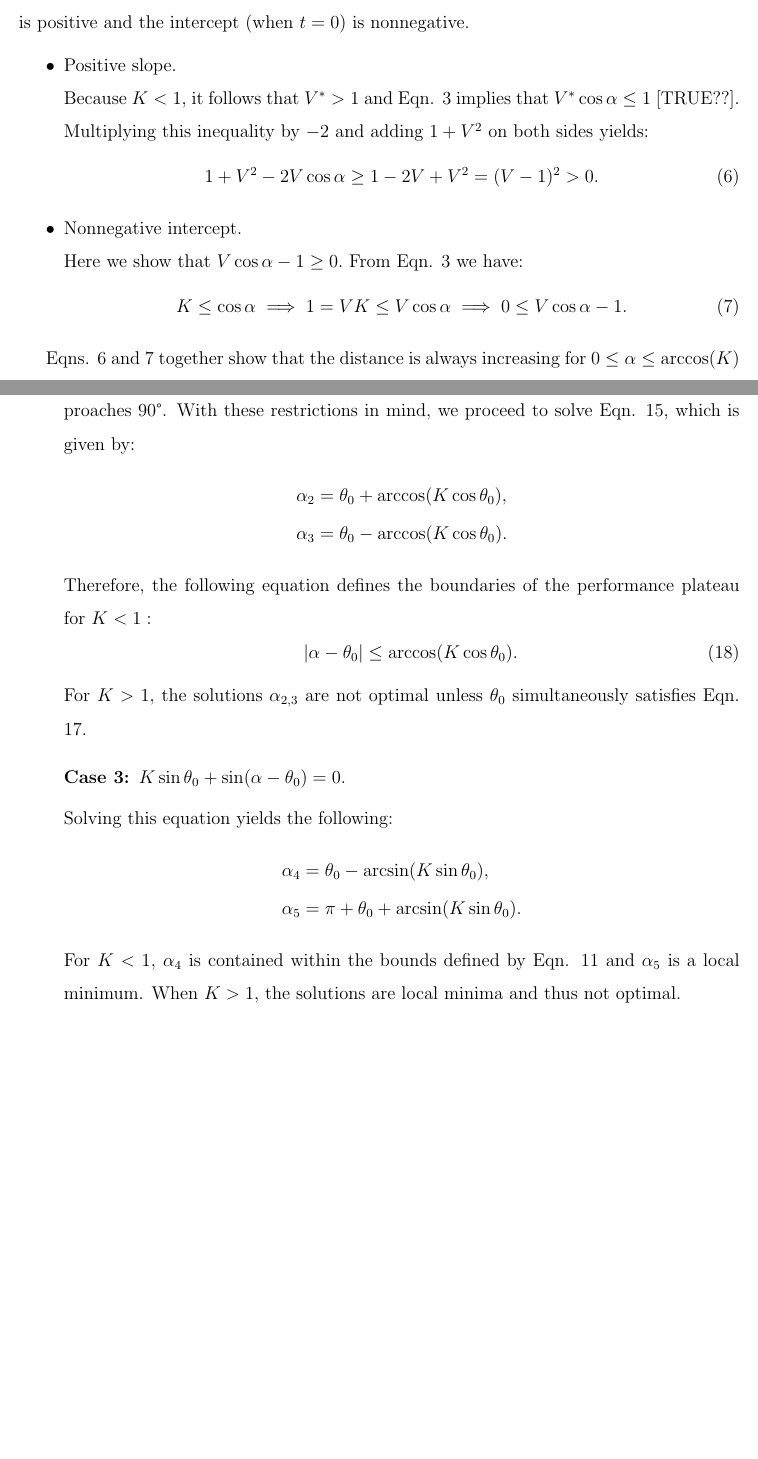
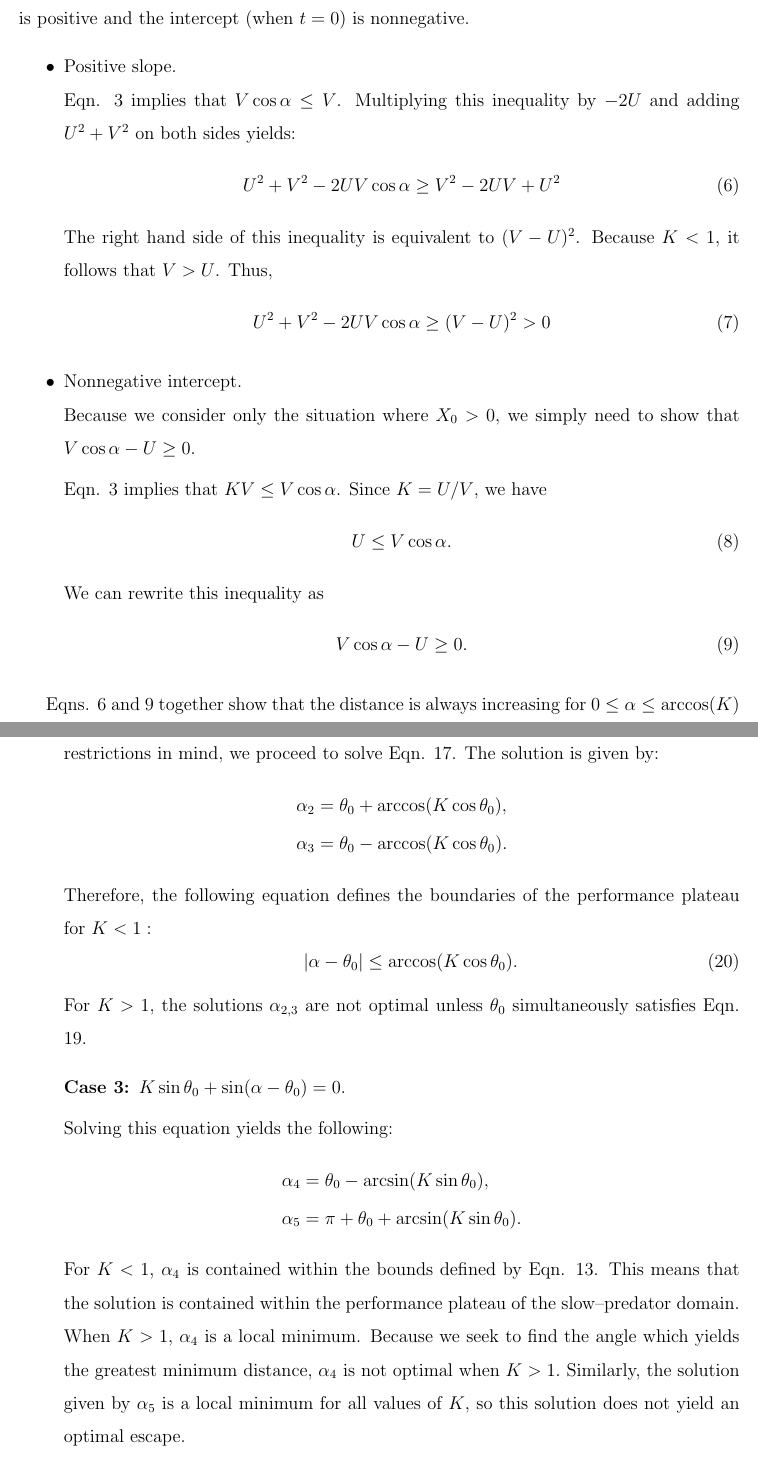
Before and after one commit to mmchenry/ICB-MS-, a LaTeX document (ICB Soto supplemental.tex): two parts of pages 2 and 5 of 5, joined at a grey line, cut so that both start at the same text, the shorter picture padded with empty space. Compiled offline with LaTeX, dvips and Ghostscript.

Commit message:
updates to Supplemental, proof when K<1 now doesn't assume U=1

```diff
--- a/ICB Soto supplemental.tex
+++ b/ICB Soto supplemental.tex
@@ -115,25 +116,36 @@ In order to show that Eqn. \ref{eq:DLine} is nonnegative for $t\geq0$, it suffic
 %
 \begin{itemize}
 \item Positive slope. \\
-Because $K<1$, it follows that $V^*>1$ and Eqn. \ref{eq:cosinebound} implies that $V^*\cos\alpha \leq 1$ [TRUE??].
-Multiplying this inequality by $-2$ and adding $1+V^2$ on both sides yields:
+Eqn. \ref{eq:cosinebound} implies that $V \cos\alpha \leq V$.
+Multiplying this inequality by $-2U$ and adding $U^2+V^2$ on both sides yields:
 %
 \begin{equation}
-1+V^2 -2V \cos\alpha \geq 1 -2V + V^2 = (V-1)^2 > 0.
+U^2+V^2 -2UV \cos\alpha \geq V^2 -2UV + U^2
 \label{eq:slope}
 \end{equation}
-
-%TODO: Restate the above equation using non-dimensional terms.  Also, perhaps we could add the last term in a new equation.  It's a bit verbose in its current form.
-
+The right hand side of this inequality is equivalent to $(V-U)^2$. Because $K<1$, it follows that $V>U$. Thus,
+%
+\begin{equation}
+U^2+V^2 - 2UV\cos\alpha \geq (V-U)^2 > 0
+\end{equation}
 
 \item Nonnegative intercept. \\
-Here we show that $V\cos \alpha -1 \geq 0.$ From Eqn. \ref{eq:cosinebound} we have:
+Because we consider only the situation where $X_0 > 0$, we simply need to show that $V\cos \alpha -U \geq 0.$
+
+Eqn. \ref{eq:cosinebound} implies that $KV \leq V \cos\alpha$. Since $K = U/V$, we have
+%
 \begin{equation}
-K \leq \cos\alpha \implies 1 = VK \leq V\cos\alpha \implies 0 \leq V\cos \alpha - 1.
+U  \leq V\cos\alpha.
+\end{equation}
+%
+We can rewrite this inequality as
+%
+\begin{equation}
+V\cos\alpha - U \geq 0.
 \label{eq:intercept}
 \end{equation}
+%
 \end{itemize}
-% Perhaps this too can be non-dimensionalized and parsed into multiple (2-3) equations.
 
 %
 Eqns. \ref{eq:slope} and  \ref{eq:intercept} together show that the distance is always increasing for $0\leq \alpha \leq \arccos (K)$ and $K<1.$
@@ -242,8 +254,8 @@ Eqn. \ref{eq:boundK} is satisfied when $0 \leq K \leq1$. When $K > 1$, then we m
 \label{eq:boundtheta0}
 \end{equation}
 %
-Note that as the value of $K$ increases, the allowable range for $\theta_0$ decreases and approaches 90\textdegree.
-With these restrictions in mind, we proceed to solve Eqn. \ref{eq:case2}, which is given by:
+Note that as the value of $K$ increases, the allowable range for $\theta_0$ decreases. % and approaches 90\textdegree.
+With these restrictions in mind, we proceed to solve Eqn. \ref{eq:case2}. The solution is given by:
 %
 \begin{align*}
 \alpha_2 & = \theta_0 + \arccos(K \cos \theta_0), \\
@@ -269,8 +281,9 @@ Solving this equation yields the following:
 \alpha_5 & = \pi + \theta_0 + \arcsin(K \sin \theta_0).
 \end{align*}
 %
-For $K<1$, $\alpha_4$ is contained within the bounds defined by Eqn. \ref{eq:alphabound} and $\alpha_5$ is a local minimum.
-When $K>1$, the solutions are local minima and thus not optimal.
+For $K<1$, $\alpha_4$ is contained within the bounds defined by Eqn. \ref{eq:alphabound}. This means that the solution is contained within the performance plateau of the slow--predator domain.
+When $K>1$, $\alpha_4$ is a local minimum. Because we seek to find the angle which yields the greatest minimum distance, $\alpha_4$ is not optimal when $K>1.$
+Similarly, the solution given by $\alpha_5$ is a local minimum for all values of $K$, so this solution does not yield an optimal escape.
 \end{enumerate}
 
  % Here too I think it would be helpful to explain the meaning of these results in words.
```
Also changed, not shown: ICB Soto supplemental.pdf, ICB Soto supplemental.tex (15 more changed lines).
